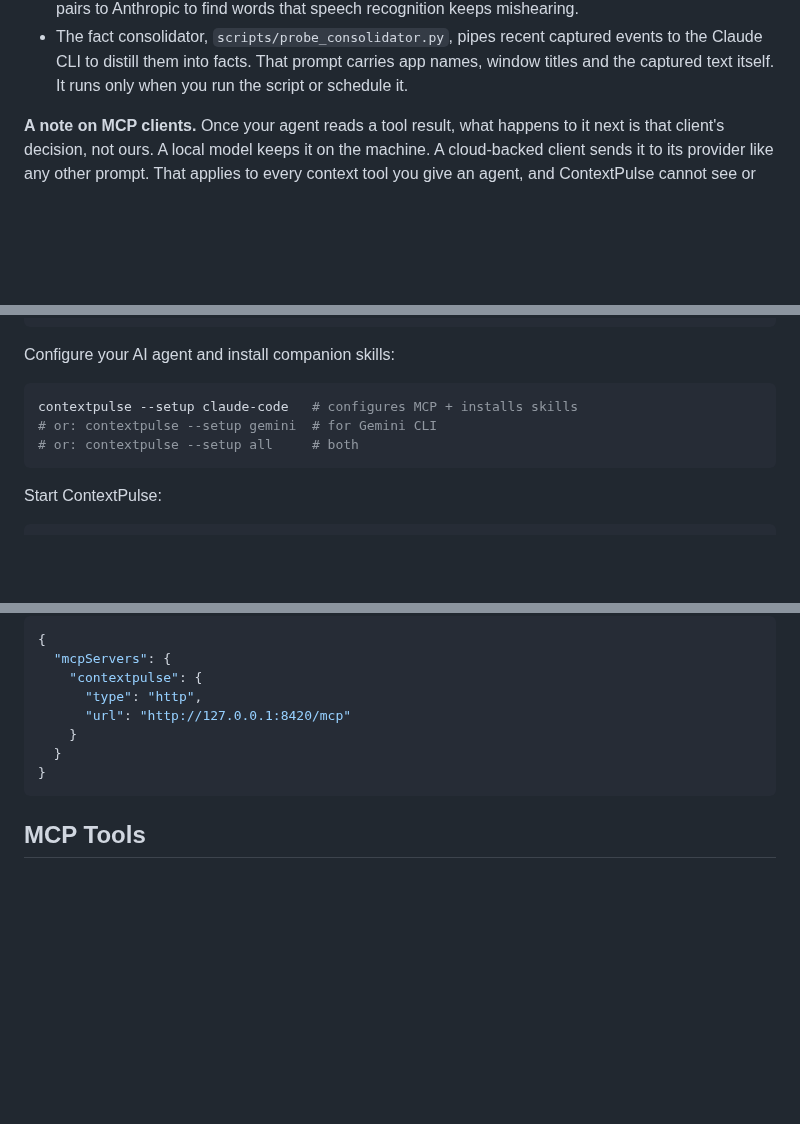
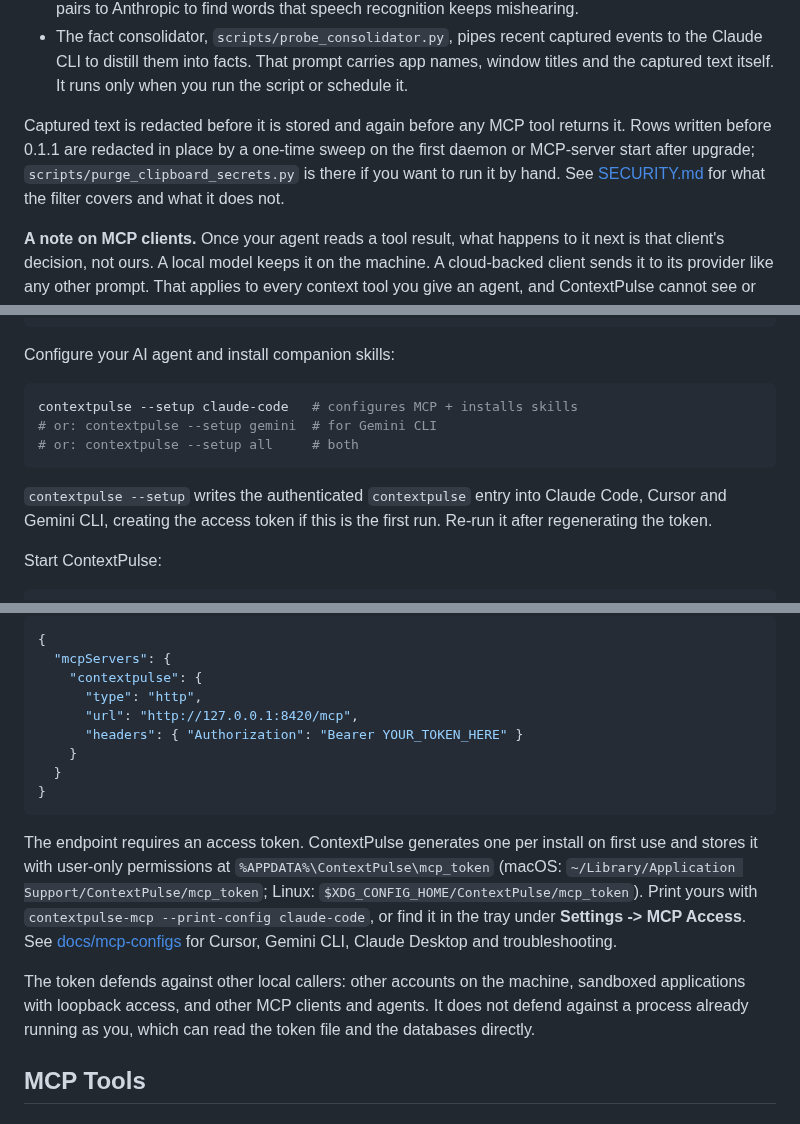
Before and after one commit to ContextPulse/contextpulse, a Markdown page: README.md, 3 parts joined by grey strips. Drawn GitHub-style; folded sections open; blank space fills up the shorter version.

````diff
--- a/README.md
+++ b/README.md
@@ -27,6 +27,8 @@ Capture, storage and search all run on your machine, and there is no telemetry.
 - Semantic memory search downloads its embedding model from huggingface.co the first time you use it. One file, once, then it runs offline.
 - Voice LLM cleanup sends the text of a dictation to Anthropic's API to fix grammar and strip filler words. It needs an API key in `voice_anthropic_api_key` (or `ANTHROPIC_API_KEY`) and `voice_always_use_llm` turned on. The same key lets the vocabulary learner send recent transcript pairs to Anthropic to find words that speech recognition keeps mishearing.
 - The fact consolidator, `scripts/probe_consolidator.py`, pipes recent captured events to the Claude CLI to distill them into facts. That prompt carries app names, window titles and the captured text itself. It runs only when you run the script or schedule it.
+
+Captured text is redacted before it is stored and again before any MCP tool returns it. Rows written before 0.1.1 are redacted in place by a one-time sweep on the first daemon or MCP-server start after upgrade; `scripts/purge_clipboard_secrets.py` is there if you want to run it by hand. See [SECURITY.md](SECURITY.md) for what the filter covers and what it does not.
 
 **A note on MCP clients.** Once your agent reads a tool result, what happens to it next is that client's decision, not ours. A local model keeps it on the machine. A cloud-backed client sends it to its provider like any other prompt. That applies to every context tool you give an agent, and ContextPulse cannot see or control the hop.
 
@@ -159,6 +161,8 @@ contextpulse --setup claude-code   # configures MCP + installs skills
 # or: contextpulse --setup all     # both
 ```
 
+`contextpulse --setup` writes the authenticated `contextpulse` entry into Claude Code, Cursor and Gemini CLI, creating the access token if this is the first run. Re-run it after regenerating the token.
+
 Start ContextPulse:
 
 ```bash
@@ -178,11 +182,16 @@ Add to `~/.claude.json`:
   "mcpServers": {
     "contextpulse": {
       "type": "http",
-      "url": "http://127.0.0.1:8420/mcp"
+      "url": "http://127.0.0.1:8420/mcp",
+      "headers": { "Authorization": "Bearer YOUR_TOKEN_HERE" }
     }
   }
 }
 ```
+
+The endpoint requires an access token. ContextPulse generates one per install on first use and stores it with user-only permissions at `%APPDATA%\ContextPulse\mcp_token` (macOS: `~/Library/Application Support/ContextPulse/mcp_token`; Linux: `$XDG_CONFIG_HOME/ContextPulse/mcp_token`). Print yours with `contextpulse-mcp --print-config claude-code`, or find it in the tray under **Settings -> MCP Access**. See [docs/mcp-configs](docs/mcp-configs/README.md) for Cursor, Gemini CLI, Claude Desktop and troubleshooting.
+
+The token defends against other local callers: other accounts on the machine, sandboxed applications with loopback access, and other MCP clients and agents. It does not defend against a process already running as you, which can read the token file and the databases directly.
 </details>
 
 ## MCP Tools
````
Also changed, not shown: CHANGELOG.md (+25 -0 lines), SECURITY.md (+5 -4 lines).
